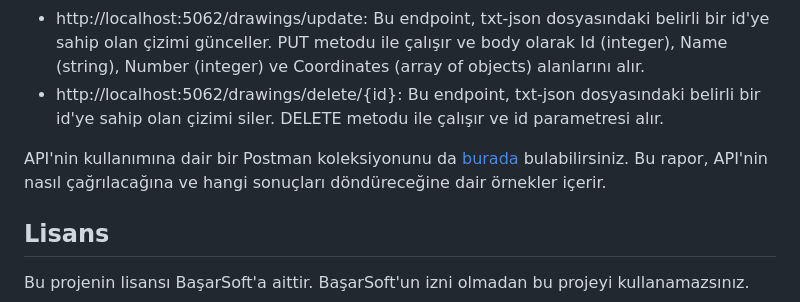
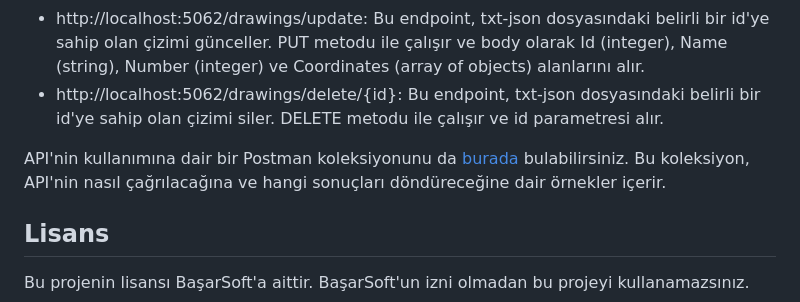
Before and after one commit to theomgdev/sample-ol, a Markdown page: README.md, the part around the change. GitHub-like rendering.

Commit message:
README typo

```diff
--- a/README.md
+++ b/README.md
@@ -33,7 +33,7 @@ Projede kullanılan API'nin detaylarına aşağıdan ulaşabilirsiniz:
 - http://localhost:5062/drawings/update: Bu endpoint, txt-json dosyasındaki belirli bir id'ye sahip olan çizimi günceller. PUT metodu ile çalışır ve body olarak Id (integer), Name (string), Number (integer) ve Coordinates (array of objects) alanlarını alır.
 - http://localhost:5062/drawings/delete/{id}: Bu endpoint, txt-json dosyasındaki belirli bir id'ye sahip olan çizimi siler. DELETE metodu ile çalışır ve id parametresi alır.
 
-API'nin kullanımına dair bir Postman koleksiyonunu da [burada](https://github.com/theomgdev/sample-ol/blob/master/Tests/Ba%C5%9FarSoft%20OL.postman_collection.json) bulabilirsiniz. Bu rapor, API'nin nasıl çağrılacağına ve hangi sonuçları döndüreceğine dair örnekler içerir.
+API'nin kullanımına dair bir Postman koleksiyonunu da [burada](https://github.com/theomgdev/sample-ol/blob/master/Tests/Ba%C5%9FarSoft%20OL.postman_collection.json) bulabilirsiniz. Bu koleksiyon, API'nin nasıl çağrılacağına ve hangi sonuçları döndüreceğine dair örnekler içerir.
 
 ## Lisans
 
```
